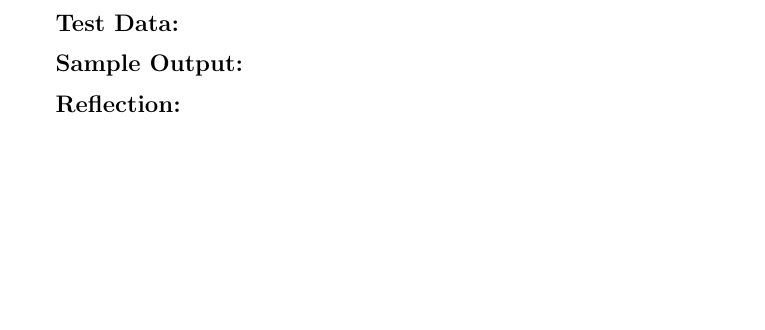
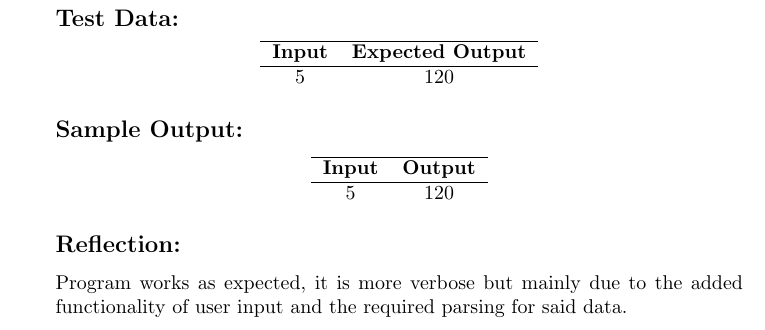
Before and after one commit to FalconOscuro/Advanced-Programming-Labs-A, a LaTeX document (LabBook/Lab-A.tex, which reads LabBook/05-Iteration.tex): part of page 8 of 9 before the commit and part of page 9 of 10 after it, cut so that both start at the same text, the shorter picture padded with empty space. Compiled offline with pdfLaTeX.

Commit message:
Finished task 5 writeup

```diff
--- a/LabBook/05-Iteration.tex
+++ b/LabBook/05-Iteration.tex
@@ -25,6 +26,24 @@
         \subsection*{Test Data:}
+            \begin{center}
+                \begin{tabular}{c c}
+                    \hline
+                    \textbf{Input} & \textbf{Expected Output} \\
+                    \hline
+                    5 & 120 \\
+                \end{tabular}
+            \end{center}
 
         \subsection*{Sample Output:}
+            \begin{center}
+                \begin{tabular}{c c}
+                    \hline
+                    \textbf{Input} & \textbf{Output} \\
+                    \hline
+                    5 & 120 \\
+                \end{tabular}
+            \end{center}
 
         \subsection*{Reflection:}
+            Program works as expected, it is more verbose but mainly due to the added functionality
+            of user input and the required parsing for said data.
 \end{document}
```
Also changed, not shown: LabBook/05-Iteration.tex (1 more changed lines).
